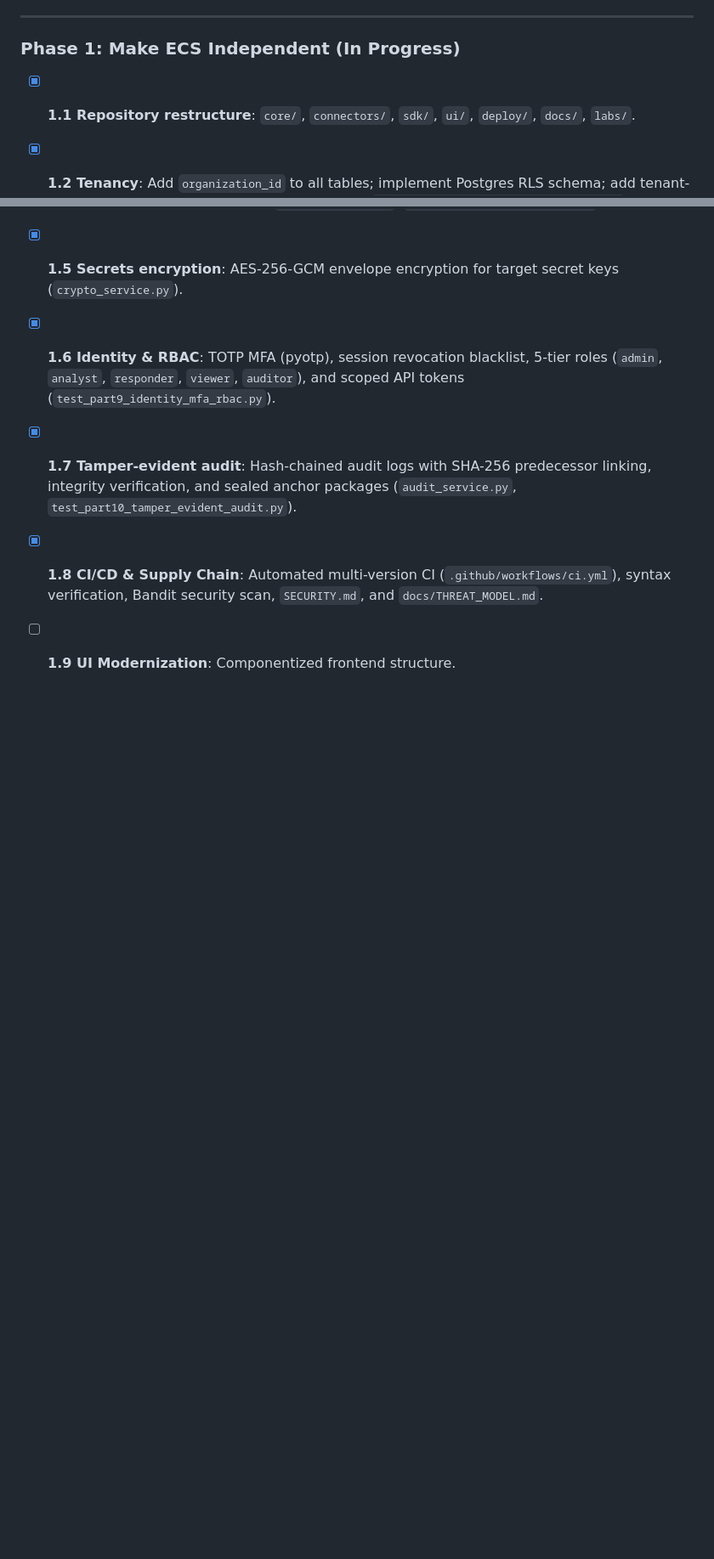
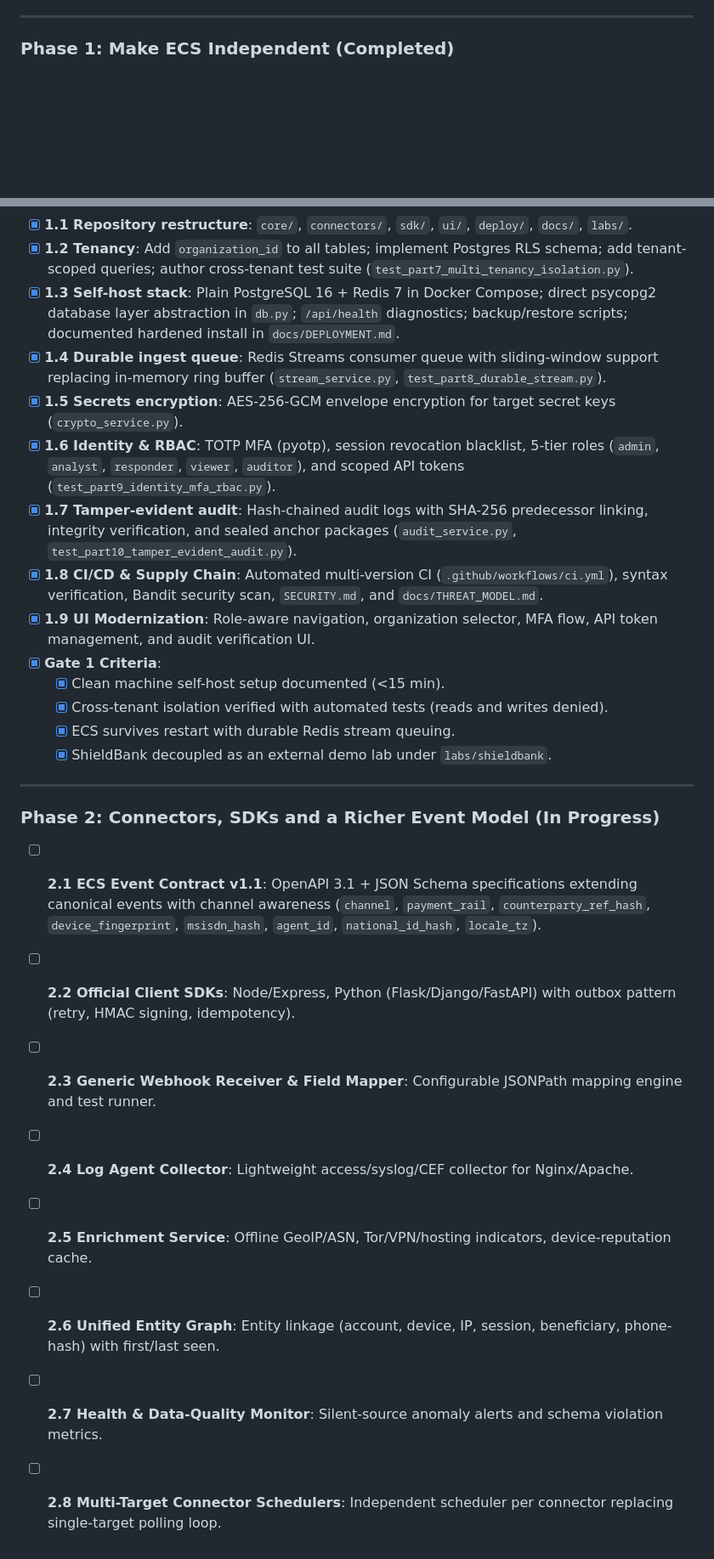
Before and after one commit to bermuro95-wq/Ethio-Cyber-Shield, a Markdown page: docs/PROGRESS.md, 2 parts joined by grey strips. Shown at 85% size. Drawn GitHub-style; blank space fills up the shorter version.

Commit message:
docs: mark Phase 1 completed and Gate 1 PASSED

```diff
--- a/docs/PROGRESS.md
+++ b/docs/PROGRESS.md
@@ -41,7 +42,7 @@
 
 ---
 
-### Phase 1: Make ECS Independent (In Progress)
+### Phase 1: Make ECS Independent (Completed)
 - [x] **1.1 Repository restructure**: `core/`, `connectors/`, `sdk/`, `ui/`, `deploy/`, `docs/`, `labs/`.
 - [x] **1.2 Tenancy**: Add `organization_id` to all tables; implement Postgres RLS schema; add tenant-scoped queries; author cross-tenant test suite (`test_part7_multi_tenancy_isolation.py`).
 - [x] **1.3 Self-host stack**: Plain PostgreSQL 16 + Redis 7 in Docker Compose; direct psycopg2 database layer abstraction in `db.py`; `/api/health` diagnostics; backup/restore scripts; documented hardened install in `docs/DEPLOYMENT.md`.
@@ -50,4 +51,21 @@
 - [x] **1.6 Identity & RBAC**: TOTP MFA (pyotp), session revocation blacklist, 5-tier roles (`admin`, `analyst`, `responder`, `viewer`, `auditor`), and scoped API tokens (`test_part9_identity_mfa_rbac.py`).
 - [x] **1.7 Tamper-evident audit**: Hash-chained audit logs with SHA-256 predecessor linking, integrity verification, and sealed anchor packages (`audit_service.py`, `test_part10_tamper_evident_audit.py`).
 - [x] **1.8 CI/CD & Supply Chain**: Automated multi-version CI (`.github/workflows/ci.yml`), syntax verification, Bandit security scan, `SECURITY.md`, and `docs/THREAT_MODEL.md`.
-- [ ] **1.9 UI Modernization**: Componentized frontend structure.
+- [x] **1.9 UI Modernization**: Role-aware navigation, organization selector, MFA flow, API token management, and audit verification UI.
+- [x] **Gate 1 Criteria**:
+  - [x] Clean machine self-host setup documented (<15 min).
+  - [x] Cross-tenant isolation verified with automated tests (reads and writes denied).
+  - [x] ECS survives restart with durable Redis stream queuing.
+  - [x] ShieldBank decoupled as an external demo lab under `labs/shieldbank`.
+
+---
+
+### Phase 2: Connectors, SDKs and a Richer Event Model (In Progress)
+- [ ] **2.1 ECS Event Contract v1.1**: OpenAPI 3.1 + JSON Schema specifications extending canonical events with channel awareness (`channel`, `payment_rail`, `counterparty_ref_hash`, `device_fingerprint`, `msisdn_hash`, `agent_id`, `national_id_hash`, `locale_tz`).
+- [ ] **2.2 Official Client SDKs**: Node/Express, Python (Flask/Django/FastAPI) with outbox pattern (retry, HMAC signing, idempotency).
+- [ ] **2.3 Generic Webhook Receiver & Field Mapper**: Configurable JSONPath mapping engine and test runner.
+- [ ] **2.4 Log Agent Collector**: Lightweight access/syslog/CEF collector for Nginx/Apache.
+- [ ] **2.5 Enrichment Service**: Offline GeoIP/ASN, Tor/VPN/hosting indicators, device-reputation cache.
+- [ ] **2.6 Unified Entity Graph**: Entity linkage (account, device, IP, session, beneficiary, phone-hash) with first/last seen.
+- [ ] **2.7 Health & Data-Quality Monitor**: Silent-source anomaly alerts and schema violation metrics.
+- [ ] **2.8 Multi-Target Connector Schedulers**: Independent scheduler per connector replacing single-target polling loop.
```
Also changed, not shown: other parts of docs/PROGRESS.md (+3 -2 lines).
